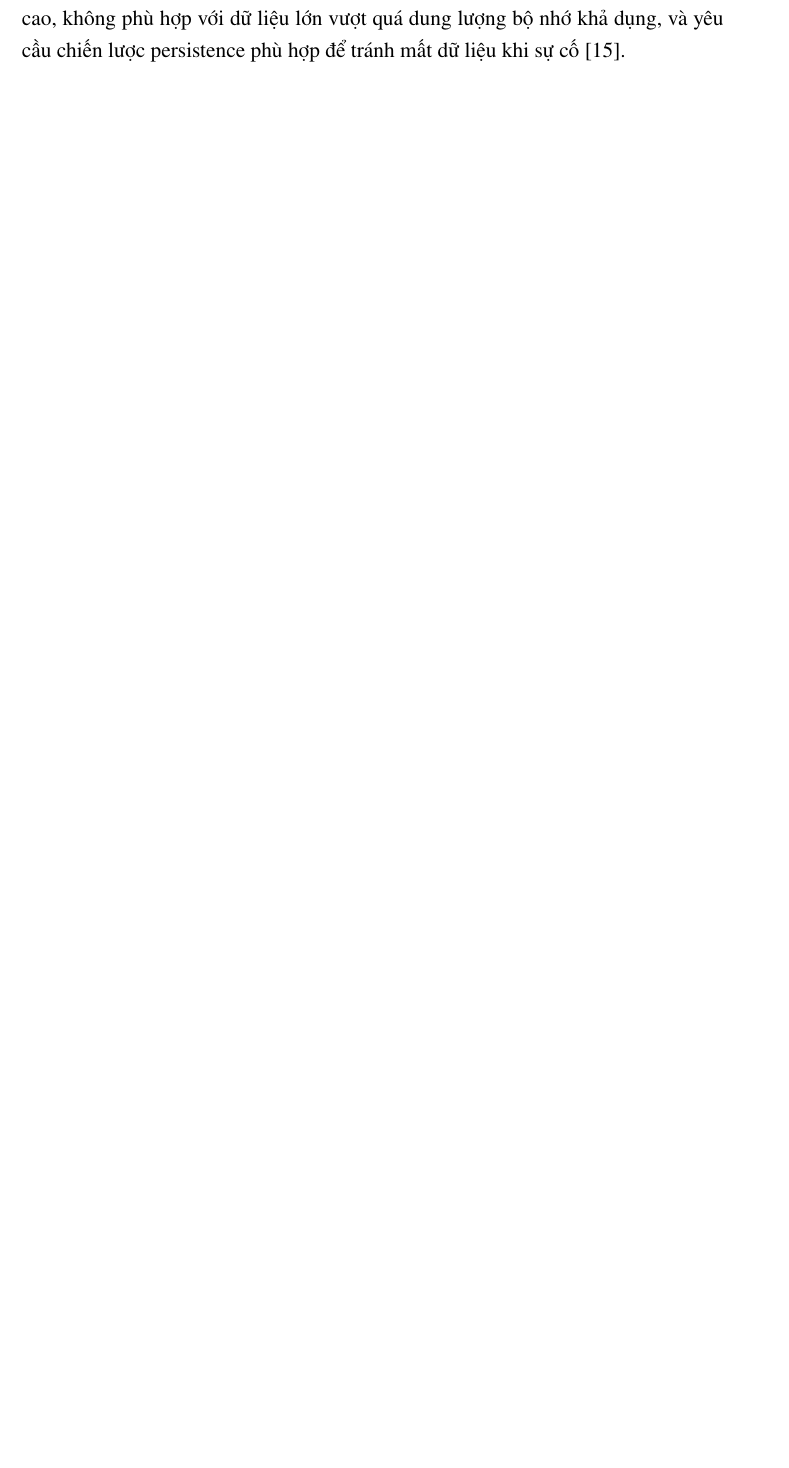
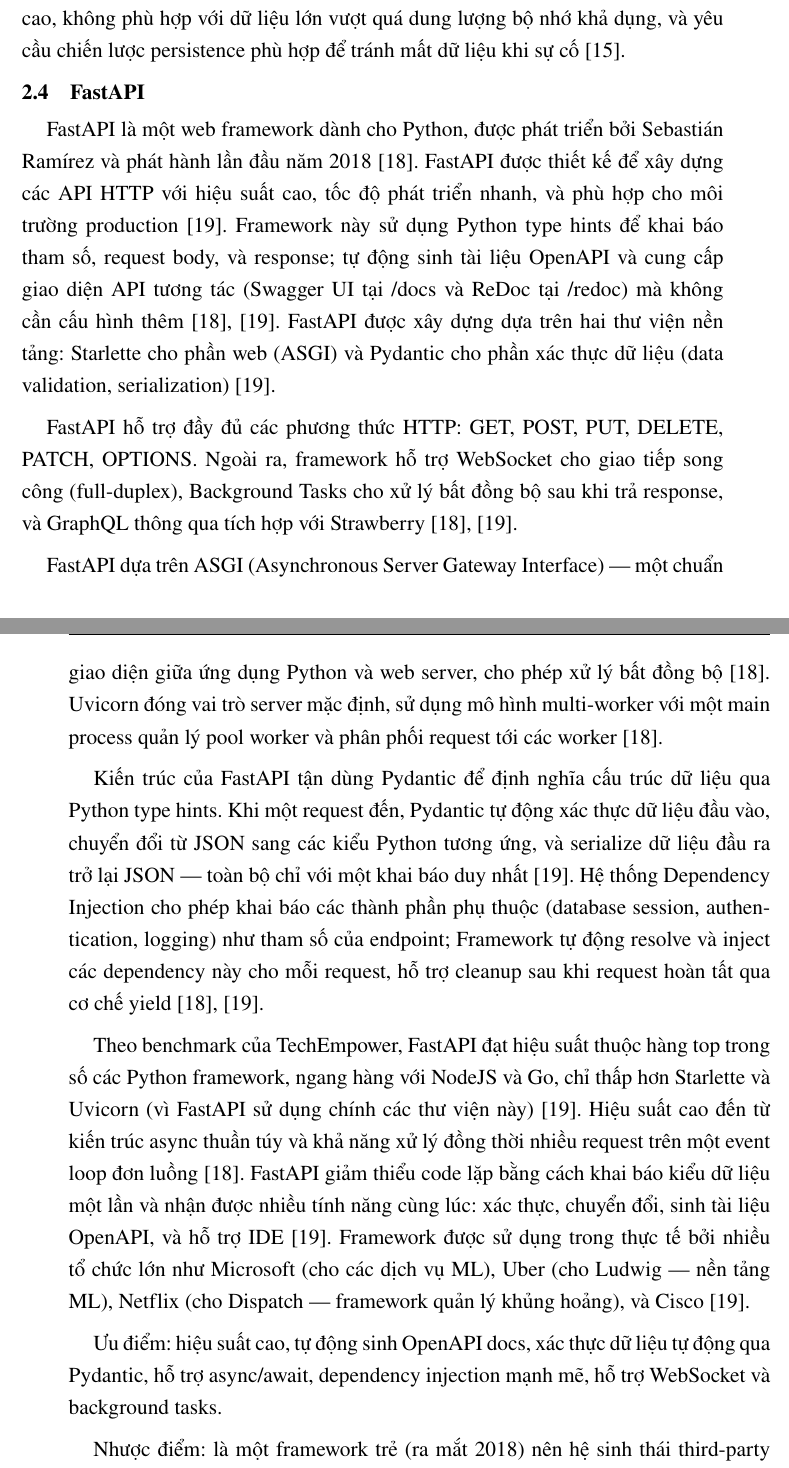
Before and after one commit to PTIT-D22KH02-PDDT/mining-on-massive-datasets-ptit-project, a LaTeX thesis (reports/BTL.tex, which reads reports/Chuong/2_Co_so_ly_thuyet.tex): part of page 11 of 15 before the commit and two parts of pages 11 and 12 of 16 after it, the two joined at a grey line, cut so that both start at the same text, the shorter picture padded with empty space. Compiled offline with pdfLaTeX; a LaTeX package or settings file that is missing is left out.

Commit message:
add fastapi

```diff
--- a/reports/Chuong/2_Co_so_ly_thuyet.tex
+++ b/reports/Chuong/2_Co_so_ly_thuyet.tex
@@ -107,4 +107,20 @@
 
 Nhược điểm của Redis: do lưu trữ hoàn toàn trên RAM nên chi phí vận hành cao, không phù hợp với dữ liệu lớn vượt quá dung lượng bộ nhớ khả dụng, và yêu cầu chiến lược persistence phù hợp để tránh mất dữ liệu khi sự cố \cite{redis_wikipedia}.
 
+
+\section{FastAPI}
+FastAPI là một web framework dành cho Python, được phát triển bởi Sebastián Ramírez và phát hành lần đầu năm 2018 \cite{fastapi_wikipedia}. FastAPI được thiết kế để xây dựng các API HTTP với hiệu suất cao, tốc độ phát triển nhanh, và phù hợp cho môi trường production \cite{fastapi_official}. Framework này sử dụng Python type hints để khai báo tham số, request body, và response; tự động sinh tài liệu OpenAPI và cung cấp giao diện API tương tác (Swagger UI tại /docs và ReDoc tại /redoc) mà không cần cấu hình thêm \cite{fastapi_official,fastapi_wikipedia}. FastAPI được xây dựng dựa trên hai thư viện nền tảng: Starlette cho phần web (ASGI) và Pydantic cho phần xác thực dữ liệu (data validation, serialization) \cite{fastapi_official}.
+
+FastAPI hỗ trợ đầy đủ các phương thức HTTP: GET, POST, PUT, DELETE, PATCH, OPTIONS. Ngoài ra, framework hỗ trợ WebSocket cho giao tiếp song công (full-duplex), Background Tasks cho xử lý bất đồng bộ sau khi trả response, và GraphQL thông qua tích hợp với Strawberry \cite{fastapi_official,fastapi_wikipedia}.
+
+FastAPI dựa trên ASGI (Asynchronous Server Gateway Interface) — một chuẩn giao diện giữa ứng dụng Python và web server, cho phép xử lý bất đồng bộ \cite{fastapi_wikipedia}. Uvicorn đóng vai trò server mặc định, sử dụng mô hình multi-worker với một main process quản lý pool worker và phân phối request tới các worker \cite{fastapi_wikipedia}.
+
+Kiến trúc của FastAPI tận dùng Pydantic để định nghĩa cấu trúc dữ liệu qua Python type hints. Khi một request đến, Pydantic tự động xác thực dữ liệu đầu vào, chuyển đổi từ JSON sang các kiểu Python tương ứng, và serialize dữ liệu đầu ra trở lại JSON — toàn bộ chỉ với một khai báo duy nhất \cite{fastapi_official}. Hệ thống Dependency Injection cho phép khai báo các thành phần phụ thuộc (database session, authentication, logging) như tham số của endpoint; Framework tự động resolve và inject các dependency này cho mỗi request, hỗ trợ cleanup sau khi request hoàn tất qua cơ chế yield \cite{fastapi_official,fastapi_wikipedia}.
+
+Theo benchmark của TechEmpower, FastAPI đạt hiệu suất thuộc hàng top trong số các Python framework, ngang hàng với NodeJS và Go, chỉ thấp hơn Starlette và Uvicorn (vì FastAPI sử dụng chính các thư viện này) \cite{fastapi_official}. Hiệu suất cao đến từ kiến trúc async thuần túy và khả năng xử lý đồng thời nhiều request trên một event loop đơn luồng \cite{fastapi_wikipedia}. FastAPI giảm thiểu code lặp bằng cách khai báo kiểu dữ liệu một lần và nhận được nhiều tính năng cùng lúc: xác thực, chuyển đổi, sinh tài liệu OpenAPI, và hỗ trợ IDE \cite{fastapi_official}. Framework được sử dụng trong thực tế bởi nhiều tổ chức lớn như Microsoft (cho các dịch vụ ML), Uber (cho Ludwig — nền tảng ML), Netflix (cho Dispatch — framework quản lý khủng hoảng), và Cisco \cite{fastapi_official}.
+
+Ưu điểm: hiệu suất cao, tự động sinh OpenAPI docs, xác thực dữ liệu tự động qua Pydantic, hỗ trợ async/await, dependency injection mạnh mẽ, hỗ trợ WebSocket và background tasks.
+
+Nhược điểm: là một framework trẻ (ra mắt 2018) nên hệ sinh thái third-party còn đang phát triển, không phù hợp với các ứng dụng cần đồng bộ hóa phía server phức tạp như Django, và yêu cầu Python 3.8+ \cite{fastapi_official}.
+
 \end{document}
```
Also changed, not shown: reports/Danh_sach_tai_lieu_tham_khao.bib (+16 -0 lines), reports/Chuong/2_Co_so_ly_thuyet.tex (2 more changed lines).
